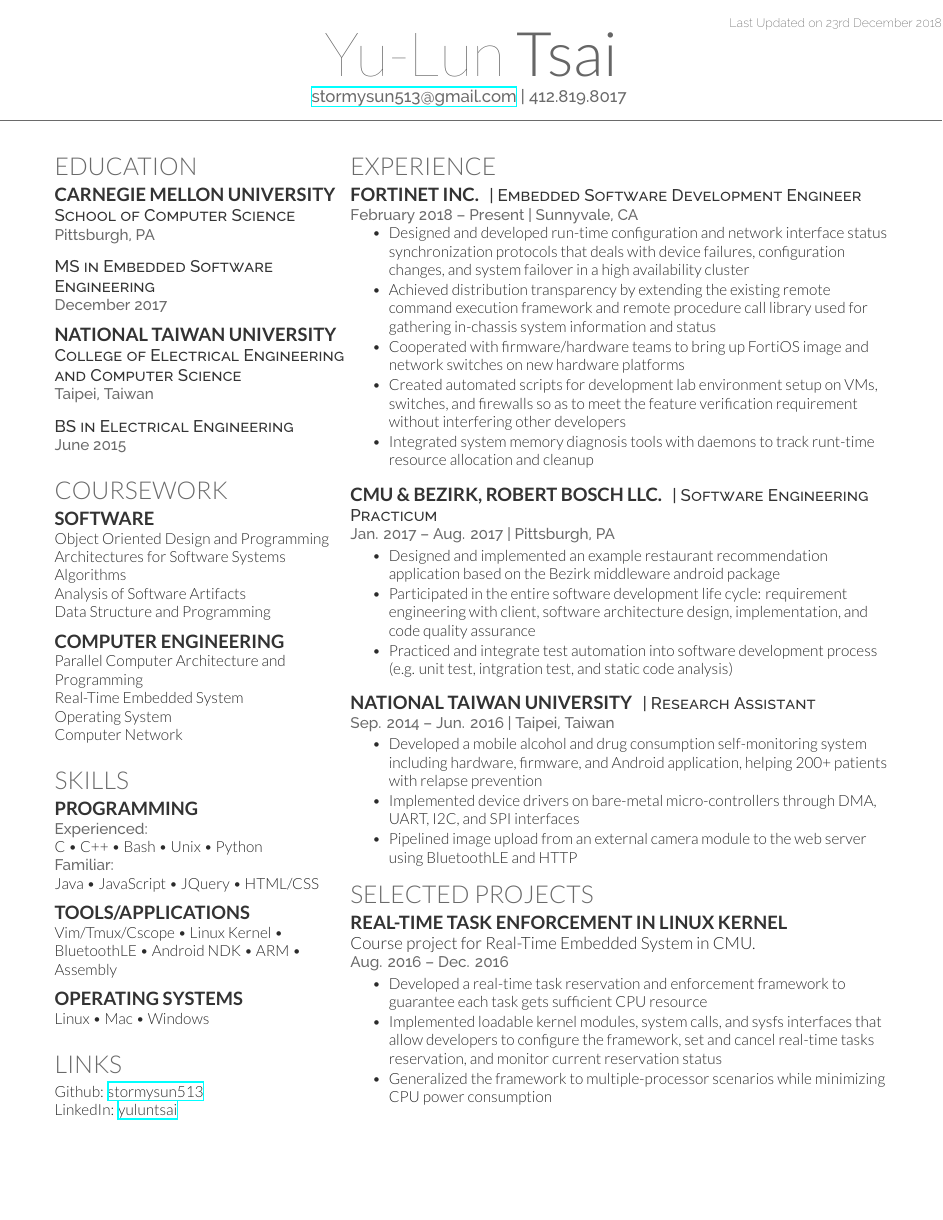
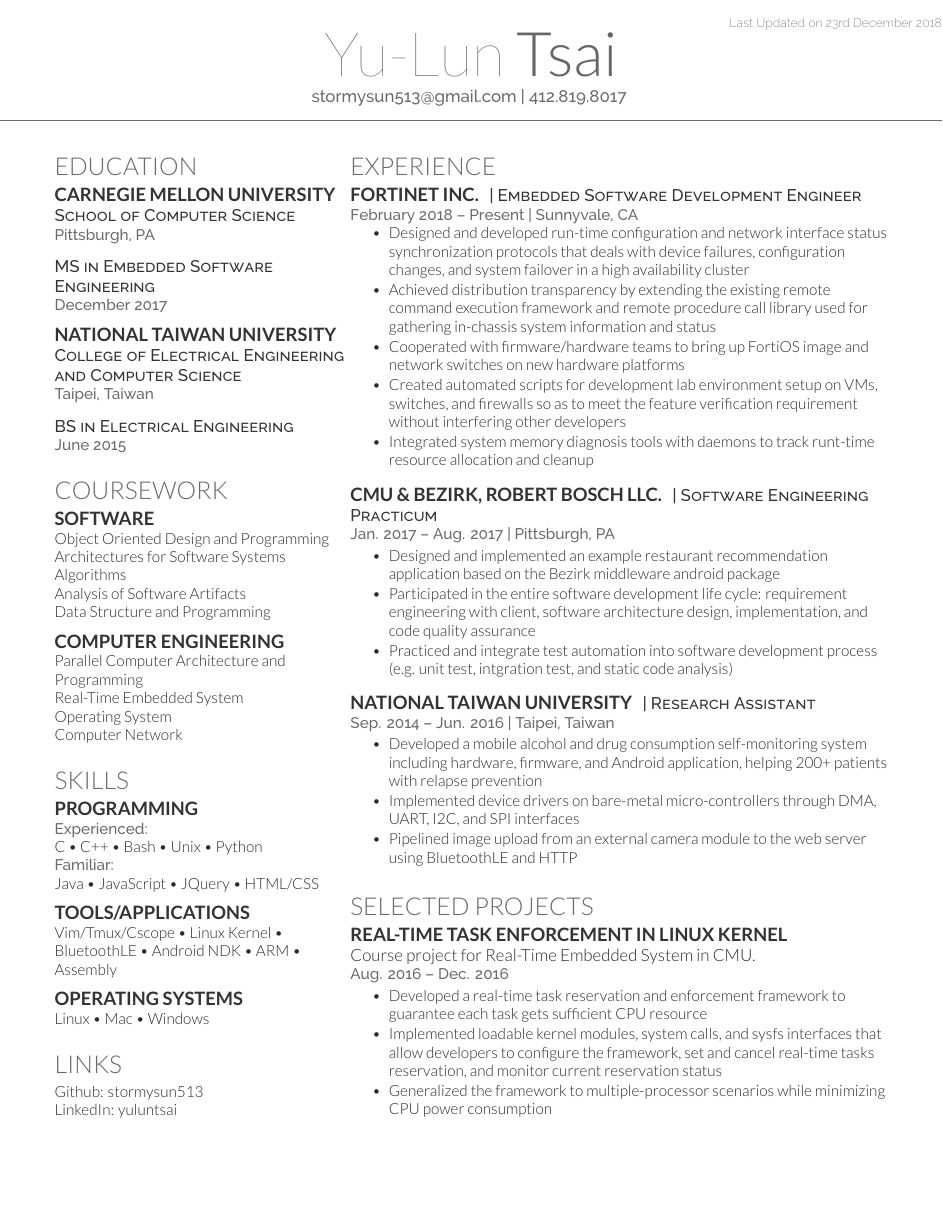
Before and after one commit to stormysun513/Resume, a LaTeX CV (cv_12.tex): the whole page. Compiled offline with XeLaTeX.

Commit message:
add hidelinks

```diff
--- a/cv_12.tex
+++ b/cv_12.tex
@@ -19,7 +19,7 @@
 %
 %%%%%%%%%%%%%%%%%%%%%%%%%%%%%%%%%%%%%%
 
-\documentclass[letterpaper]{deedy-resume} % Use US Letter paper, change to a4paper for A4
+\documentclass[hidelinks,letterpaper]{deedy-resume} % Use US Letter paper, change to a4paper for A4
 
 \begin{document}
 
@@ -184,6 +184,7 @@ LinkedIn: \href{https://linkedin.com/in/yuluntsai}{yuluntsai} \\
 \item Pipelined image upload from an external camera module to the web server using BluetoothLE and HTTP
 \end{tightitemize}
 
+\sectionspace
 %------------------------------------------------
 % Projects
 %------------------------------------------------
```
